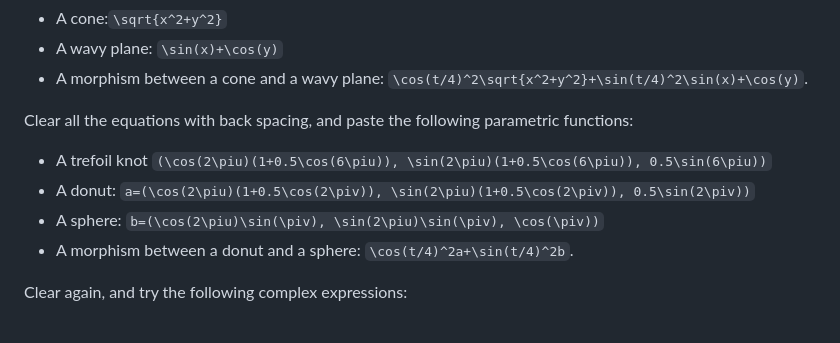
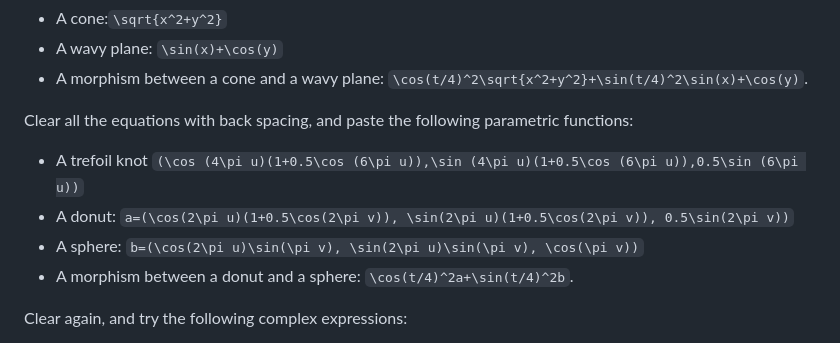
Before and after one commit to jiawei-zhang-a/Pendulum-beta, a Markdown page: README.md, the part around the change. GitHub-like rendering.

```diff
--- a/README.md
+++ b/README.md
@@ -12,9 +12,9 @@ You can try the following expressions in the calculator's expression field by co
 * A morphism between a cone and a wavy plane: `\cos(t/4)^2\sqrt{x^2+y^2}+\sin(t/4)^2\sin(x)+\cos(y)`.
 
 Clear all the equations with back spacing, and paste the following parametric functions:
-* A trefoil knot `(\cos(2\piu)(1+0.5\cos(6\piu)), \sin(2\piu)(1+0.5\cos(6\piu)), 0.5\sin(6\piu))`
-* A donut: `a=(\cos(2\piu)(1+0.5\cos(2\piv)), \sin(2\piu)(1+0.5\cos(2\piv)), 0.5\sin(2\piv))`
-* A sphere: `b=(\cos(2\piu)\sin(\piv), \sin(2\piu)\sin(\piv), \cos(\piv))`
+* A trefoil knot `(\cos (4\pi u)(1+0.5\cos (6\pi u)),\sin (4\pi u)(1+0.5\cos (6\pi u)),0.5\sin (6\pi u))`
+* A donut: `a=(\cos(2\pi u)(1+0.5\cos(2\pi v)), \sin(2\pi u)(1+0.5\cos(2\pi v)), 0.5\sin(2\pi v))`
+* A sphere: `b=(\cos(2\pi u)\sin(\pi v), \sin(2\pi u)\sin(\pi v), \cos(\pi v))`
 * A morphism between a donut and a sphere: `\cos(t/4)^2a+\sin(t/4)^2b`.
 
 Clear again, and try the following complex expressions:
```
